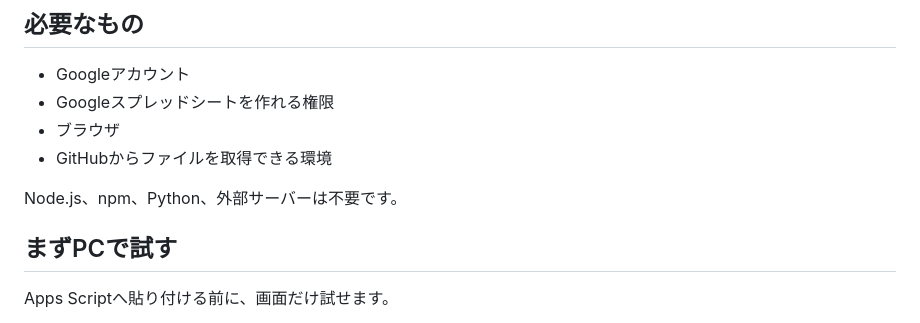
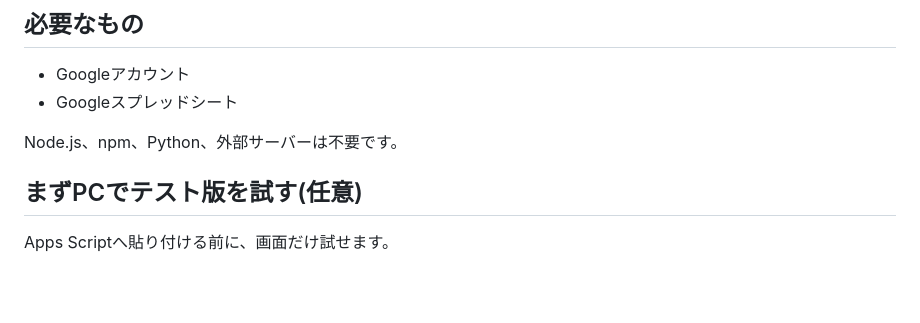
Before and after one commit to shinmei04/CMK-kintai, a Markdown page: README.md, the part around the change. GitHub-like rendering; blank space fills up the shorter version.

```diff
--- a/README.md
+++ b/README.md
@@ -31,13 +31,11 @@ GoogleスプレッドシートとGoogle Apps Scriptだけで動く、勤怠・
 ## 必要なもの
 
 - Googleアカウント
-- Googleスプレッドシートを作れる権限
-- ブラウザ
-- GitHubからファイルを取得できる環境
+- Googleスプレッドシート
 
 Node.js、npm、Python、外部サーバーは不要です。
 
-## まずPCで試す
+## まずPCでテスト版を試す(任意)
 
 Apps Scriptへ貼り付ける前に、画面だけ試せます。
 
```
